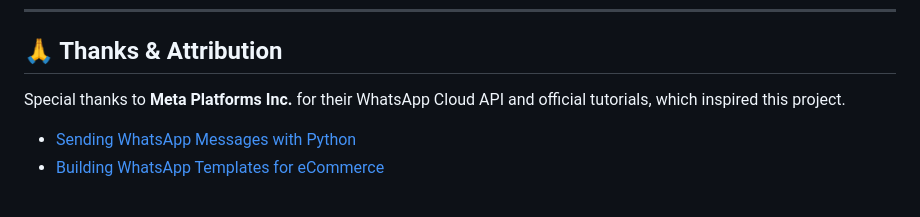
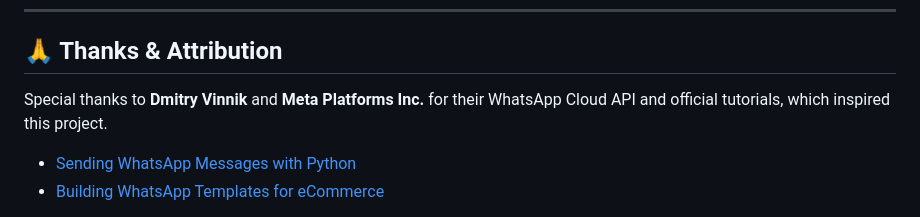
Before and after one commit to Kgotso-Koete/whatsapp-api-flight-message-demo, a Markdown page: README.md, the part around the change. Drawn GitHub-style.

```diff
--- a/README.md
+++ b/README.md
@@ -149,7 +149,7 @@ To send templated flight confirmations:
 
 ## 🙏 Thanks & Attribution
 
-Special thanks to **Meta Platforms Inc.** for their WhatsApp Cloud API and official tutorials, which inspired this project.
+Special thanks to **Dmitry Vinnik** and **Meta Platforms Inc.** for their WhatsApp Cloud API and official tutorials, which inspired this project.
 
 - [Sending WhatsApp Messages with Python](https://developers.facebook.com/blog/post/2022/10/24/sending-messages-with-whatsapp-in-your-python-applications/)
 - [Building WhatsApp Templates for eCommerce](https://developers.facebook.com/blog/post/2022/11/14/building-whatsapp-message-templates-for-ecommerce/)
```
